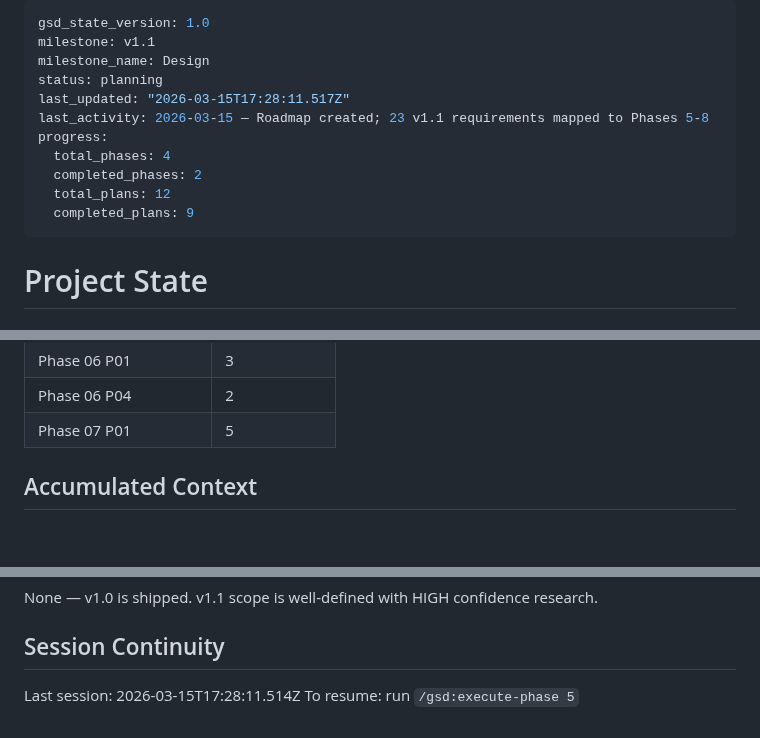
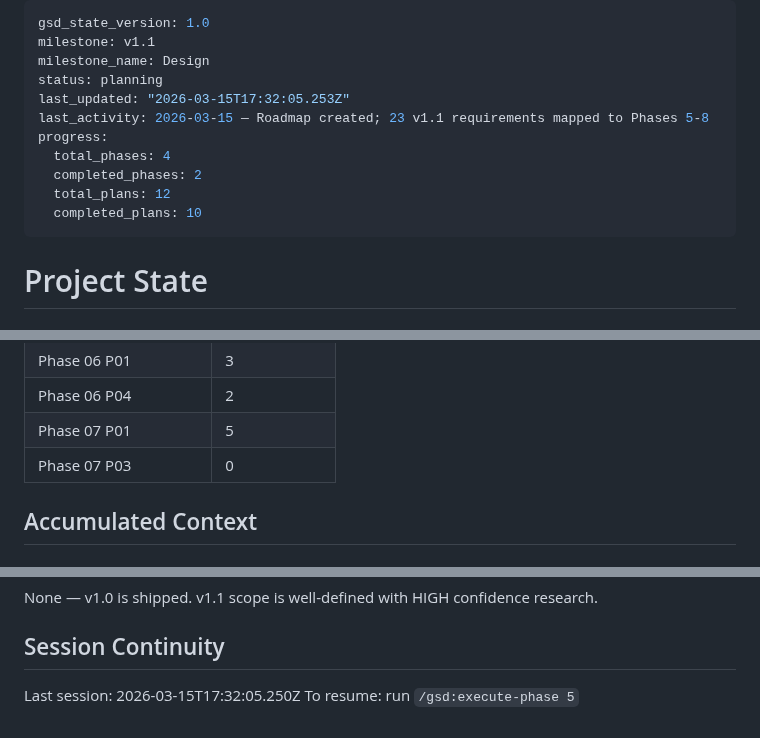
Before and after one commit to hschin/praise-project, a Markdown page: .planning/STATE.md, 3 parts joined by grey strips. GitHub-like rendering.

Commit message:
docs(07-03): complete empty states plan — EMPTY-02 and EMPTY-03 satisfied

```diff
--- a/.planning/STATE.md
+++ b/.planning/STATE.md
@@ -3,13 +3,13 @@ gsd_state_version: 1.0
 milestone: v1.1
 milestone_name: Design
 status: planning
-last_updated: "2026-03-15T17:28:11.517Z"
+last_updated: "2026-03-15T17:32:05.253Z"
 last_activity: 2026-03-15 — Roadmap created; 23 v1.1 requirements mapped to Phases 5-8
 progress:
   total_phases: 4
   completed_phases: 2
   total_plans: 12
-  completed_plans: 9
+  completed_plans: 10
 ---
 
 # Project State
@@ -54,6 +54,7 @@ Phase 8: [ ] Not started
 | Phase 06 P01 | 3 | 3 tasks | 4 files |
 | Phase 06 P04 | 2 | 2 tasks | 5 files |
 | Phase 07 P01 | 5 | 2 tasks | 3 files |
+| Phase 07 P03 | 0 | 1 tasks | 2 files |
 
 ## Accumulated Context
 
@@ -104,5 +106,5 @@ None — v1.0 is shipped. v1.1 scope is well-defined with HIGH confidence resear
 
 ## Session Continuity
 
-Last session: 2026-03-15T17:28:11.514Z
+Last session: 2026-03-15T17:32:05.250Z
 To resume: run `/gsd:execute-phase 5`
```
Also changed, not shown: other parts of .planning/STATE.md (+1 -0 lines), .planning/ROADMAP.md (+1 -1 lines), 1 other file.
